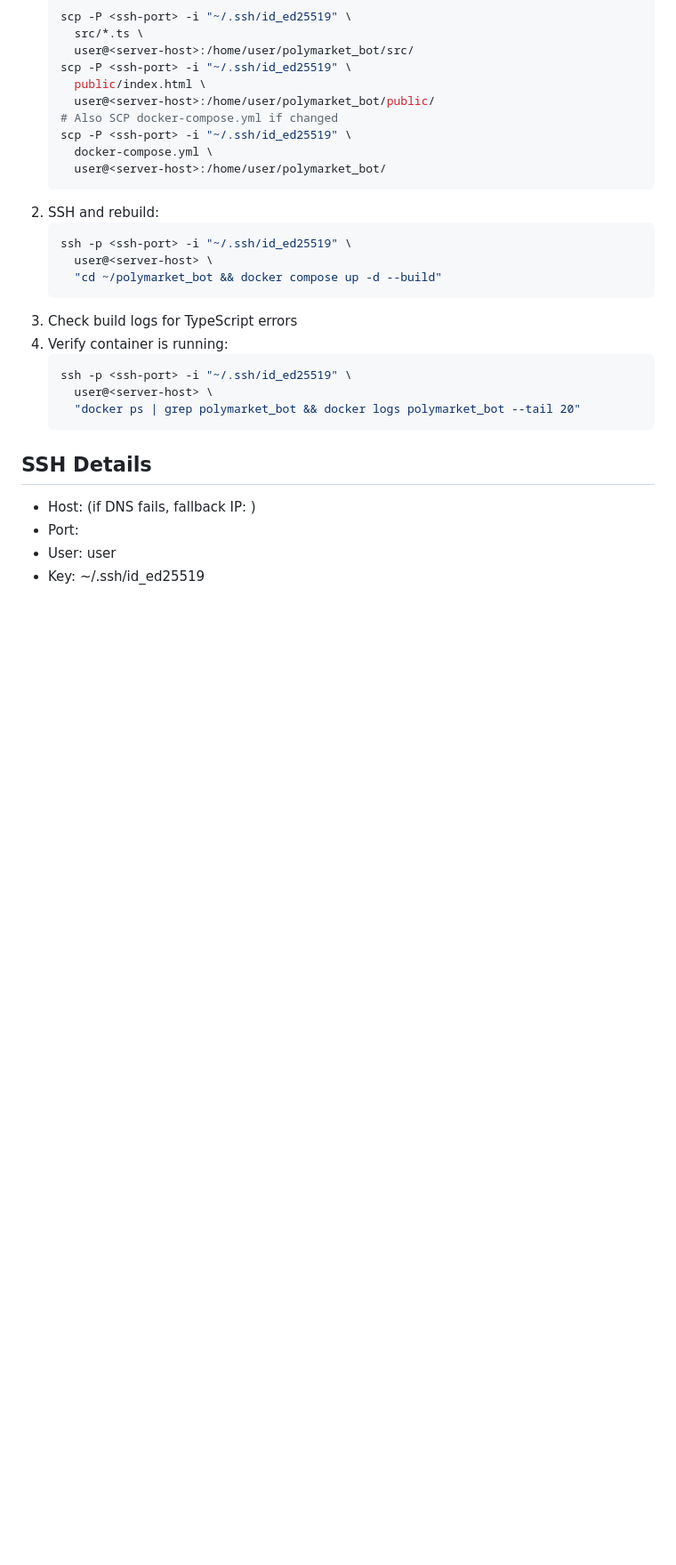
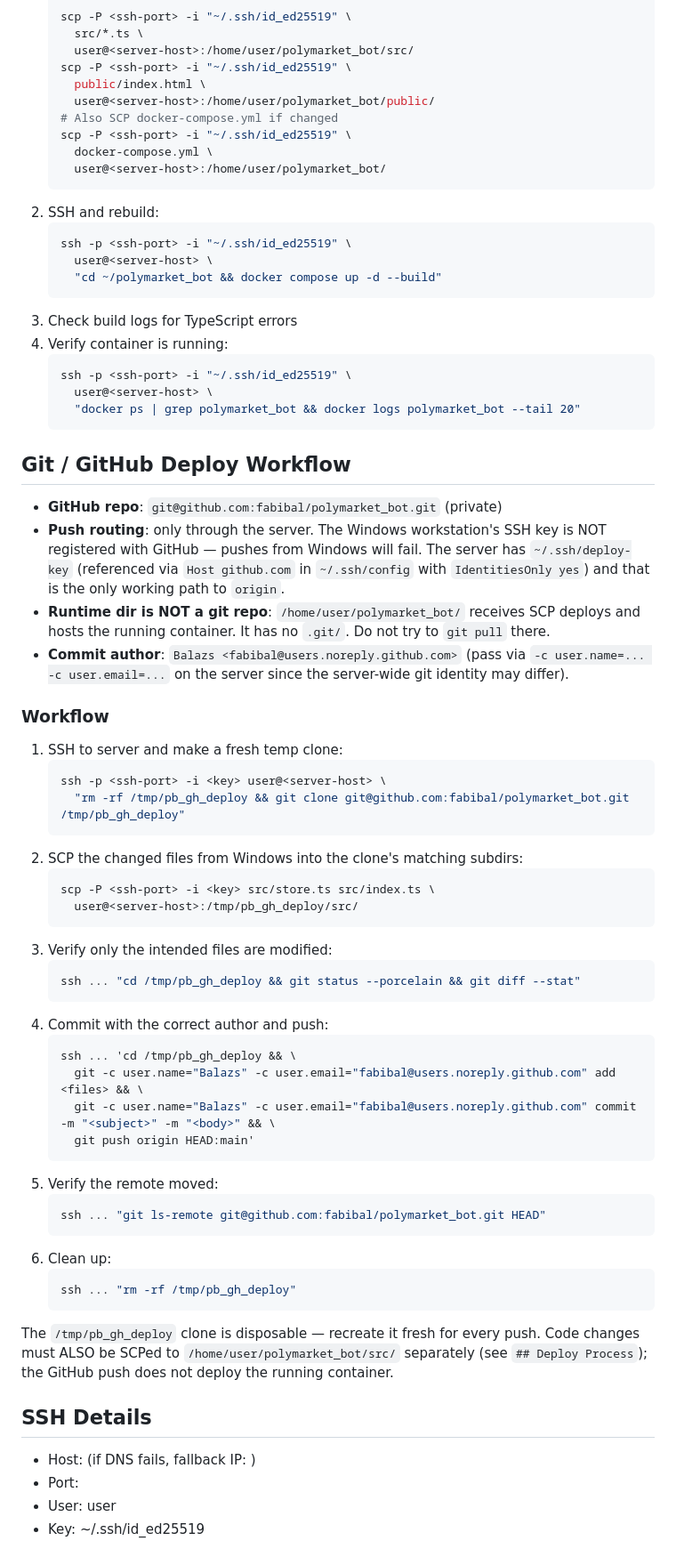
Before and after one commit to fabibal/polymarket_bot, a Markdown page: CLAUDE.md, the part around the change. Shown at 89% size. Drawn GitHub-style; blank space fills up the shorter version.

Commit message:
docs: add Git/GitHub deploy workflow to CLAUDE.md

````diff
--- a/CLAUDE.md
+++ b/CLAUDE.md
@@ -176,6 +176,45 @@ Always follow these steps when deploying:
      "docker ps | grep polymarket_bot && docker logs polymarket_bot --tail 20"
    ```
 
+## Git / GitHub Deploy Workflow
+- **GitHub repo**: `git@github.com:fabibal/polymarket_bot.git` (private)
+- **Push routing**: only through the server. The Windows workstation's SSH key is NOT registered with GitHub — pushes from Windows will fail. The server has `~/.ssh/deploy-key` (referenced via `Host github.com` in `~/.ssh/config` with `IdentitiesOnly yes`) and that is the only working path to `origin`.
+- **Runtime dir is NOT a git repo**: `/home/user/polymarket_bot/` receives SCP deploys and hosts the running container. It has no `.git/`. Do not try to `git pull` there.
+- **Commit author**: `Balazs <fabibal@users.noreply.github.com>` (pass via `-c user.name=... -c user.email=...` on the server since the server-wide git identity may differ).
+
+### Workflow
+1. SSH to server and make a fresh temp clone:
+   ```bash
+   ssh -p <ssh-port> -i <key> user@<server-host> \
+     "rm -rf /tmp/pb_gh_deploy && git clone git@github.com:fabibal/polymarket_bot.git /tmp/pb_gh_deploy"
+   ```
+2. SCP the changed files from Windows into the clone's matching subdirs:
+   ```bash
+   scp -P <ssh-port> -i <key> src/store.ts src/index.ts \
+     user@<server-host>:/tmp/pb_gh_deploy/src/
+   ```
+3. Verify only the intended files are modified:
+   ```bash
+   ssh ... "cd /tmp/pb_gh_deploy && git status --porcelain && git diff --stat"
+   ```
+4. Commit with the correct author and push:
+   ```bash
+   ssh ... 'cd /tmp/pb_gh_deploy && \
+     git -c user.name="Balazs" -c user.email="fabibal@users.noreply.github.com" add <files> && \
+     git -c user.name="Balazs" -c user.email="fabibal@users.noreply.github.com" commit -m "<subject>" -m "<body>" && \
+     git push origin HEAD:main'
+   ```
+5. Verify the remote moved:
+   ```bash
+   ssh ... "git ls-remote git@github.com:fabibal/polymarket_bot.git HEAD"
+   ```
+6. Clean up:
+   ```bash
+   ssh ... "rm -rf /tmp/pb_gh_deploy"
+   ```
+
+The `/tmp/pb_gh_deploy` clone is disposable — recreate it fresh for every push. Code changes must ALSO be SCPed to `/home/user/polymarket_bot/src/` separately (see `## Deploy Process`); the GitHub push does not deploy the running container.
+
 ## SSH Details
 - Host: <server-host> (if DNS fails, fallback IP: <server-ip>)
 - Port: <ssh-port>
````
